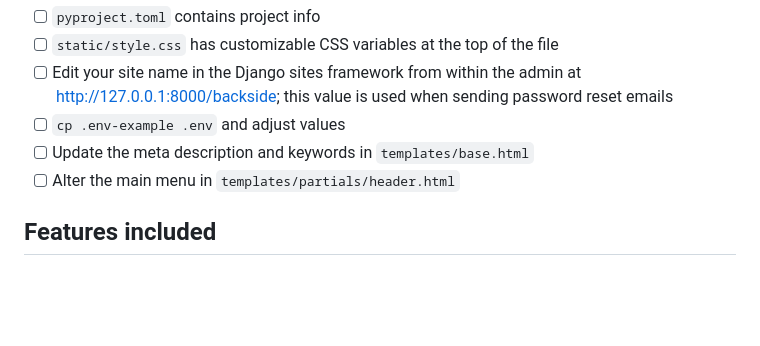
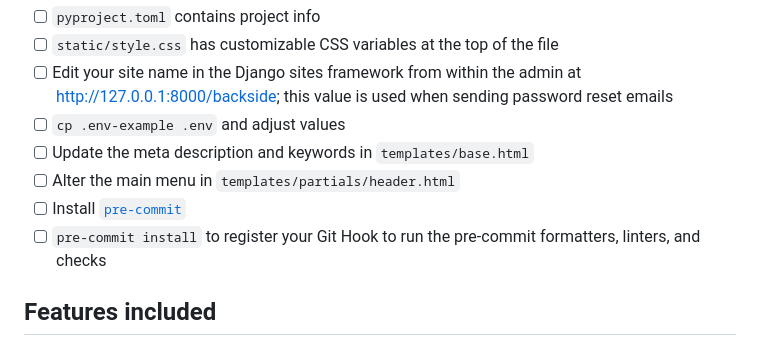
Before and after one commit to lancegoyke/djarter, a Markdown page: README.md, the part around the change. Rendered like a GitHub page; blank space fills up the shorter version.

Commit message:
add instructions for pre-commit

```diff
--- a/README.md
+++ b/README.md
@@ -42,6 +42,8 @@ Then, here are some areas you'll likely want to customize:
 - [ ] `cp .env-example .env` and adjust values
 - [ ] Update the meta description and keywords in `templates/base.html`
 - [ ] Alter the main menu in `templates/partials/header.html`
+- [ ] Install [`pre-commit`](https://pre-commit.com/)
+- [ ] `pre-commit install` to register your Git Hook to run the pre-commit formatters, linters, and checks
 
 ## Features included
 
```
